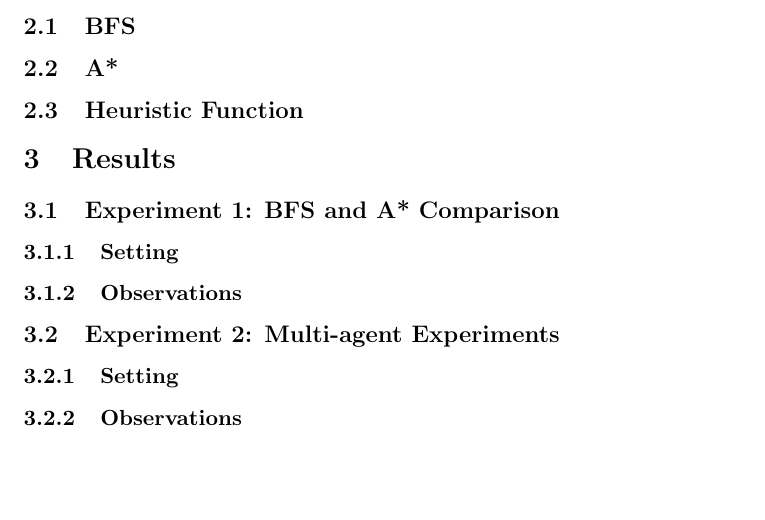
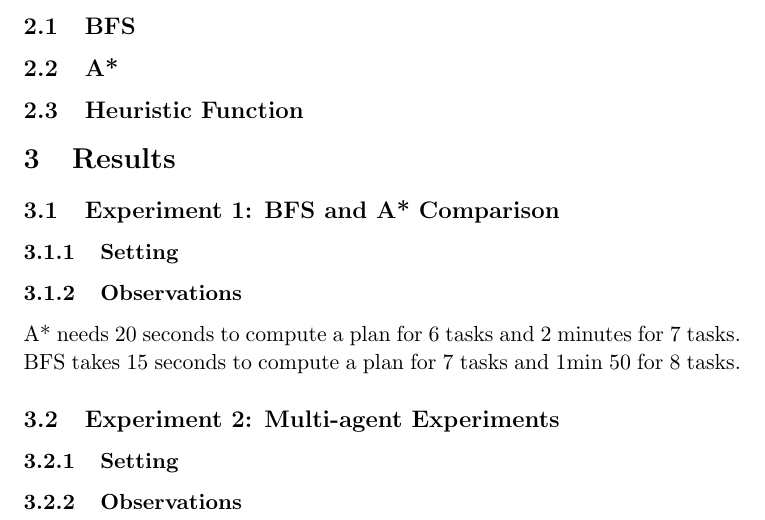
Before and after one commit to ygrimault/ia-petri-grimault, a LaTeX problem sheet (Assignment3_Deliberative_Agents/Doc/report_deliberative.tex): part of the page, cut so that both start at the same text, the shorter picture padded with empty space. Compiled offline with pdfLaTeX.

Commit message:
modif on report

```diff
--- a/Assignment3_Deliberative_Agents/Doc/report_deliberative.tex
+++ b/Assignment3_Deliberative_Agents/Doc/report_deliberative.tex
@@ -52,7 +52,8 @@
 
 \subsubsection{Observations}
 % Describe the experimental results and the conclusions you inferred from these results %
-
+A* needs 20 seconds to compute a plan for 6 tasks and 2 minutes for 7 tasks.
+BFS takes 15 seconds to compute a plan for 7 tasks and 1min 50 for 8 tasks.
 
 \subsection{Experiment 2: Multi-agent Experiments}
 % Observations in multi-agent experiments %
```
